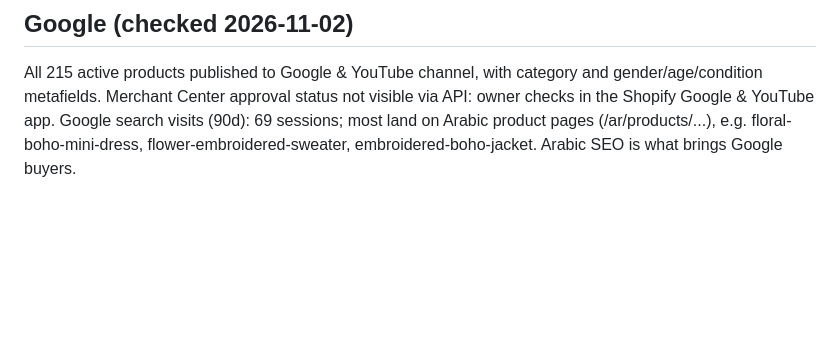
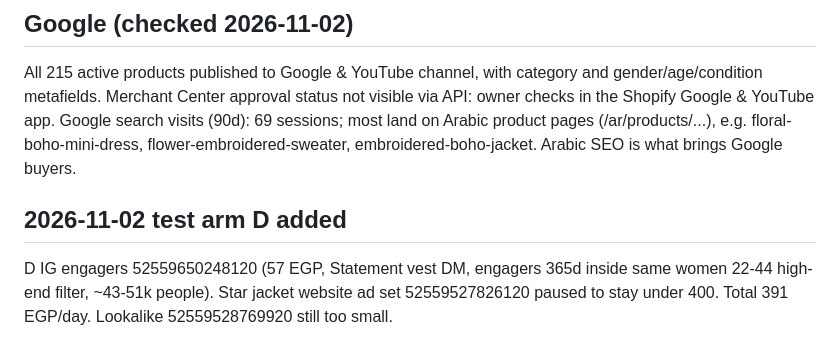
Before and after one commit to sandrakalada/shopwithsask, a Markdown page: notes/meta-ads.md, the part around the change. GitHub-like rendering; blank space fills up the shorter version.

Commit message:
Ads notes: test arm D
Co-Authored-By: Claude Opus 5.5 <noreply@anthropic.com>
Claude-Session: https://claude.ai/code/session_01EYie83FamYRgi2JAypoXTP

```diff
--- a/notes/meta-ads.md
+++ b/notes/meta-ads.md
@@ -55,3 +55,6 @@ facebook referrer (mostly ad in-app clicks): 12,699 sessions, 54 carts, 4 checko
 ## Google (checked 2026-11-02)
 All 215 active products published to Google & YouTube channel, with category and gender/age/condition metafields. Merchant Center approval status not visible via API: owner checks in the Shopify Google & YouTube app.
 Google search visits (90d): 69 sessions; most land on Arabic product pages (/ar/products/...), e.g. floral-boho-mini-dress, flower-embroidered-sweater, embroidered-boho-jacket. Arabic SEO is what brings Google buyers.
+
+## 2026-11-02 test arm D added
+D IG engagers 52559650248120 (57 EGP, Statement vest DM, engagers 365d inside same women 22-44 high-end filter, ~43-51k people). Star jacket website ad set 52559527826120 paused to stay under 400. Total 391 EGP/day. Lookalike 52559528769920 still too small.
```
